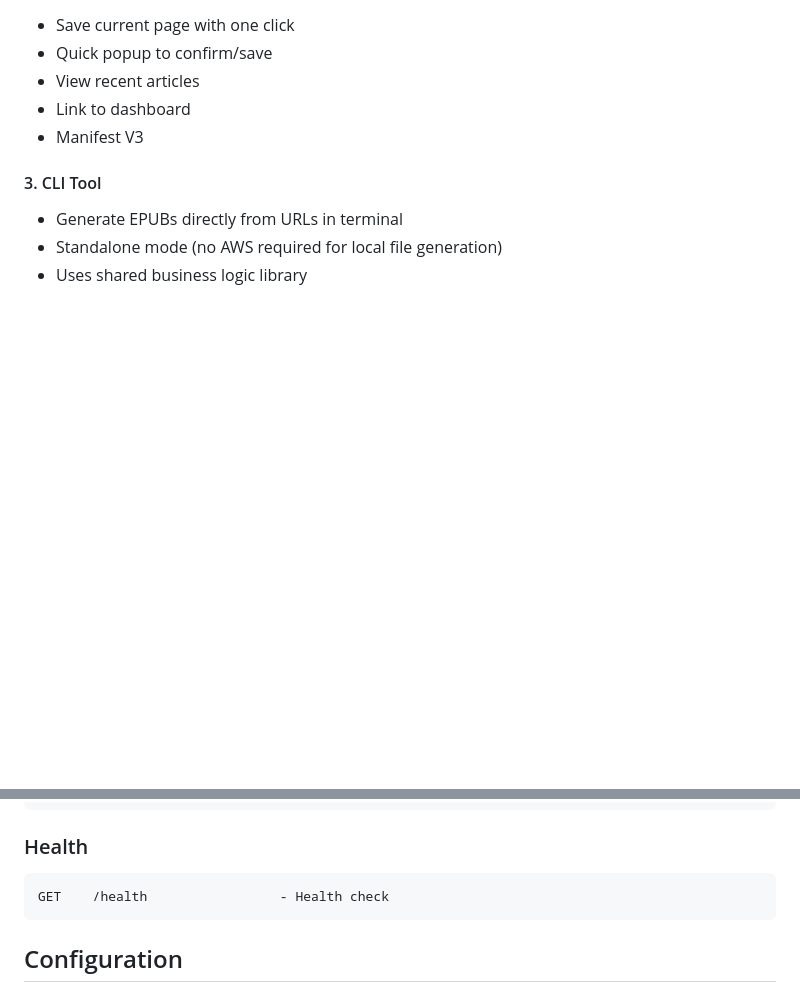
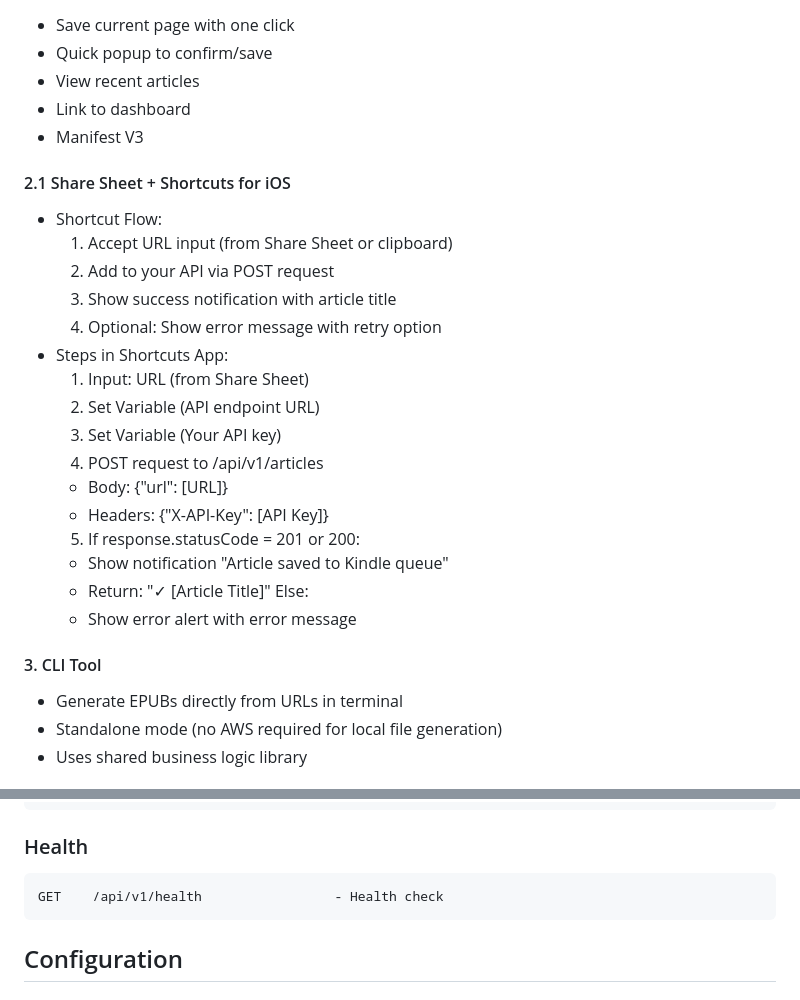
Before and after one commit to shaftoe/free2kindle, a Markdown page: SPEC.md, 2 parts joined by grey strips. GitHub-like rendering; blank space fills up the shorter version.

Commit message:
Update SPEC

````diff
--- a/SPEC.md
+++ b/SPEC.md
@@ -110,6 +110,25 @@ export MAILJET_API_SECRET="your_api_secret"
 - Link to dashboard
 - Manifest V3
 
+#### 2.1 Share Sheet + Shortcuts for iOS
+- Shortcut Flow:
+  1. Accept URL input (from Share Sheet or clipboard)
+  2. Add to your API via POST request
+  3. Show success notification with article title
+  4. Optional: Show error message with retry option
+- Steps in Shortcuts App:
+  1. Input: URL (from Share Sheet)
+  2. Set Variable (API endpoint URL)
+  3. Set Variable (Your API key)
+  4. POST request to /api/v1/articles
+    - Body: {"url": [URL]}
+    - Headers: {"X-API-Key": [API Key]}
+  5. If response.statusCode = 201 or 200:
+    - Show notification "Article saved to Kindle queue"
+    - Return: "✓ [Article Title]"
+   Else:
+    - Show error alert with error message
+
 #### 3. CLI Tool
 - Generate EPUBs directly from URLs in terminal
 - Standalone mode (no AWS required for local file generation)
@@ -134,7 +153,7 @@ PUT    /api/v1/settings          - Update settings
 
 ### Health
 ```
-GET    /health                 - Health check
+GET    /api/v1/health                 - Health check
 ```
 
 ## Configuration
````
